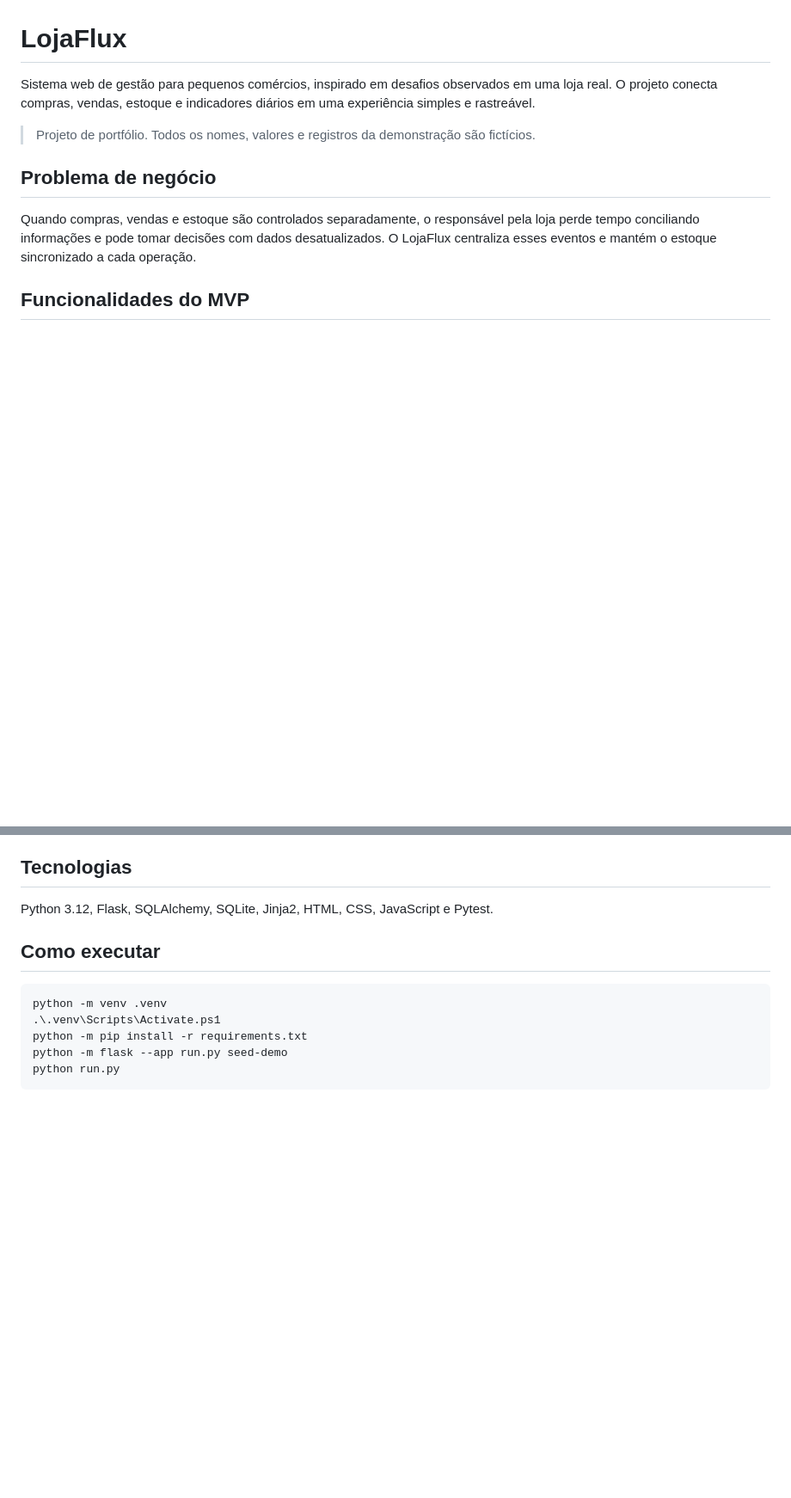
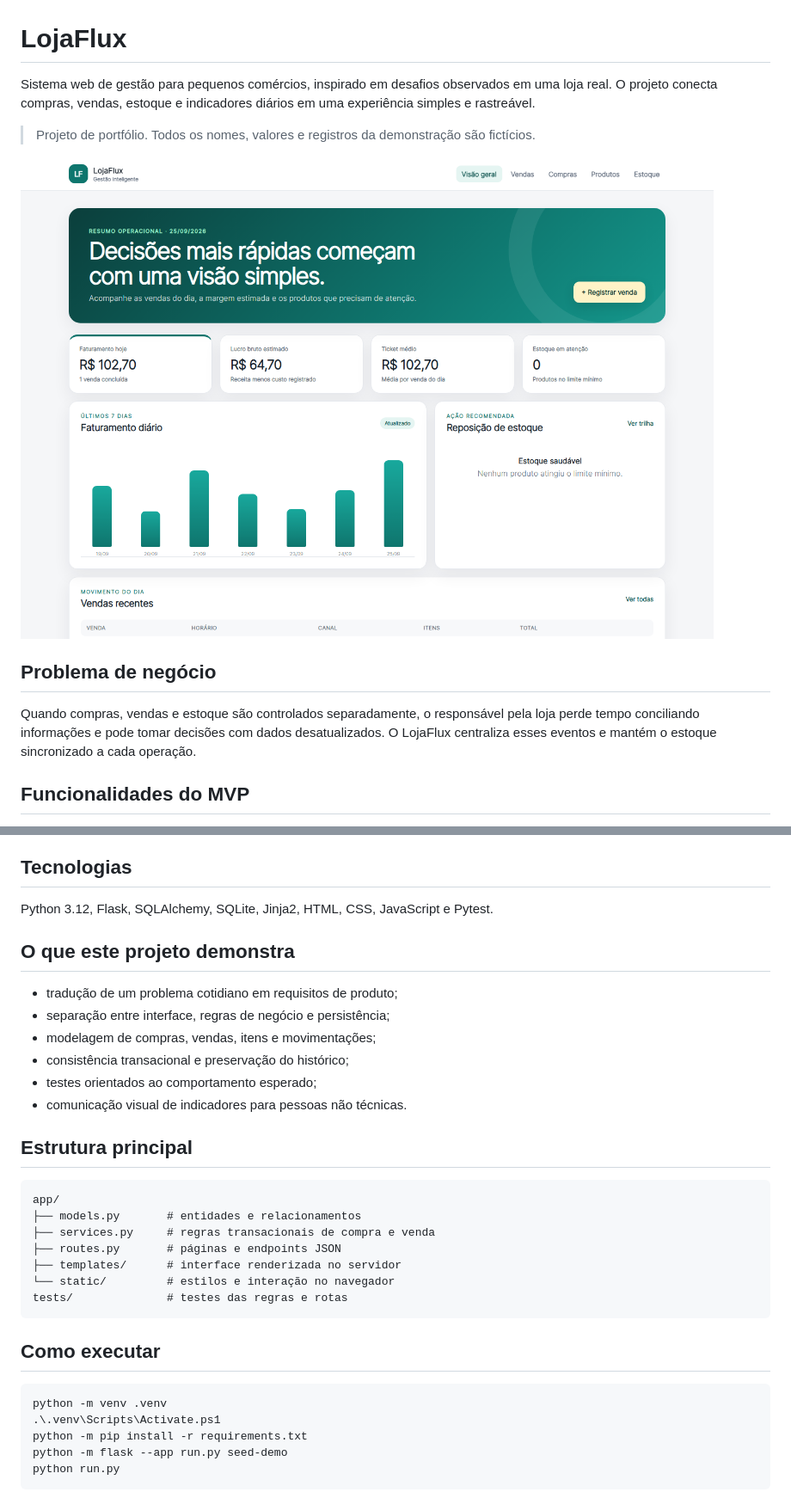
Before and after one commit to AlexsanderAndrade/lojaflux, a Markdown page: README.md, 2 parts joined by grey strips. Shown: that part at 86% size. Drawn GitHub-style; pictures changed too: docs/dashboard.png (added); blank space fills up the shorter version.

Commit message:
docs: add recruiter-ready project presentation

````diff
--- a/README.md
+++ b/README.md
@@ -3,6 +3,8 @@
 Sistema web de gestão para pequenos comércios, inspirado em desafios observados em uma loja real. O projeto conecta compras, vendas, estoque e indicadores diários em uma experiência simples e rastreável.
 
 > Projeto de portfólio. Todos os nomes, valores e registros da demonstração são fictícios.
+
+![Dashboard do LojaFlux](docs/dashboard.png)
 
 ## Problema de negócio
 
@@ -31,6 +33,27 @@ Quando compras, vendas e estoque são controlados separadamente, o responsável
 ## Tecnologias
 
 Python 3.12, Flask, SQLAlchemy, SQLite, Jinja2, HTML, CSS, JavaScript e Pytest.
+
+## O que este projeto demonstra
+
+- tradução de um problema cotidiano em requisitos de produto;
+- separação entre interface, regras de negócio e persistência;
+- modelagem de compras, vendas, itens e movimentações;
+- consistência transacional e preservação do histórico;
+- testes orientados ao comportamento esperado;
+- comunicação visual de indicadores para pessoas não técnicas.
+
+## Estrutura principal
+
+```text
+app/
+├── models.py       # entidades e relacionamentos
+├── services.py     # regras transacionais de compra e venda
+├── routes.py       # páginas e endpoints JSON
+├── templates/      # interface renderizada no servidor
+└── static/         # estilos e interação no navegador
+tests/              # testes das regras e rotas
+```
 
 ## Como executar
 
````
Also changed, not shown: 1 other file.
